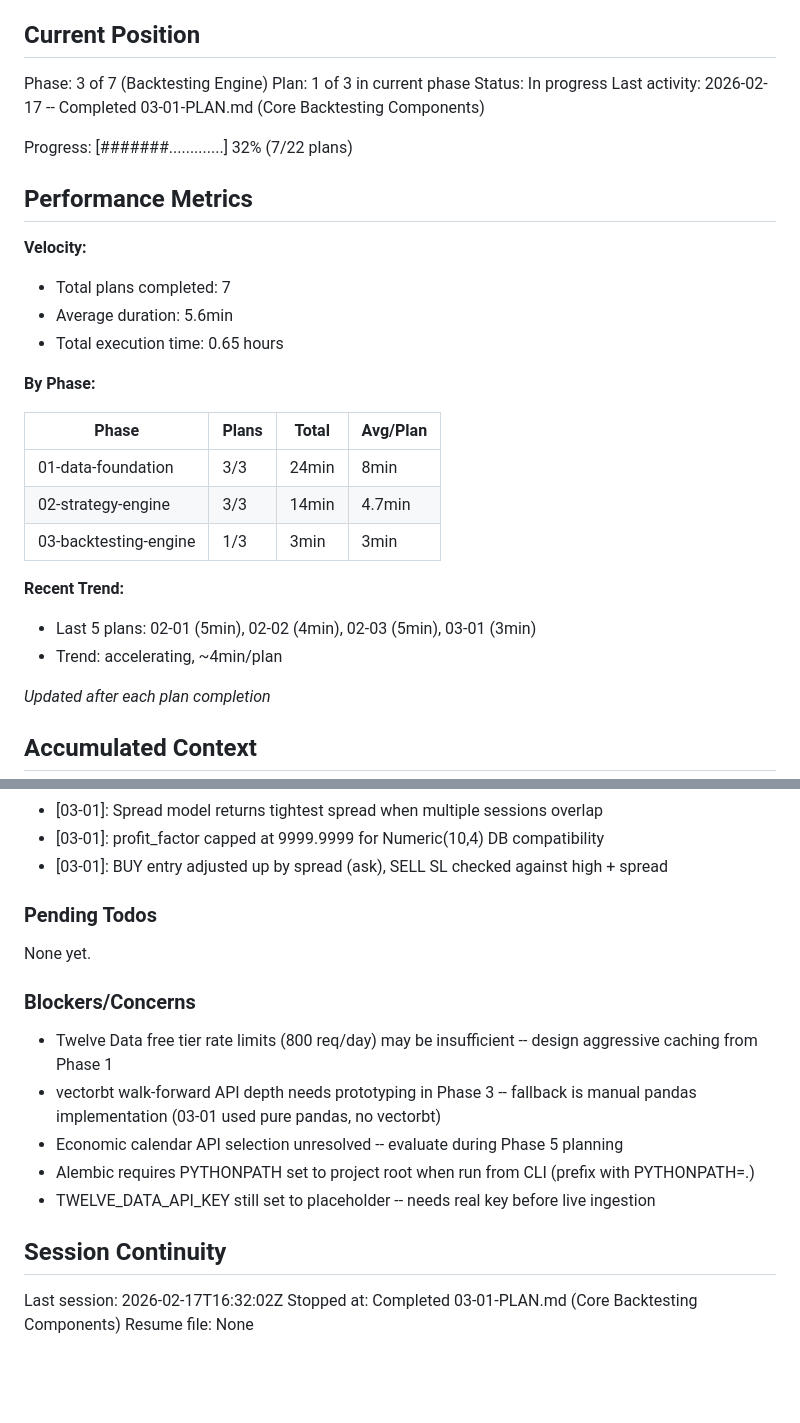
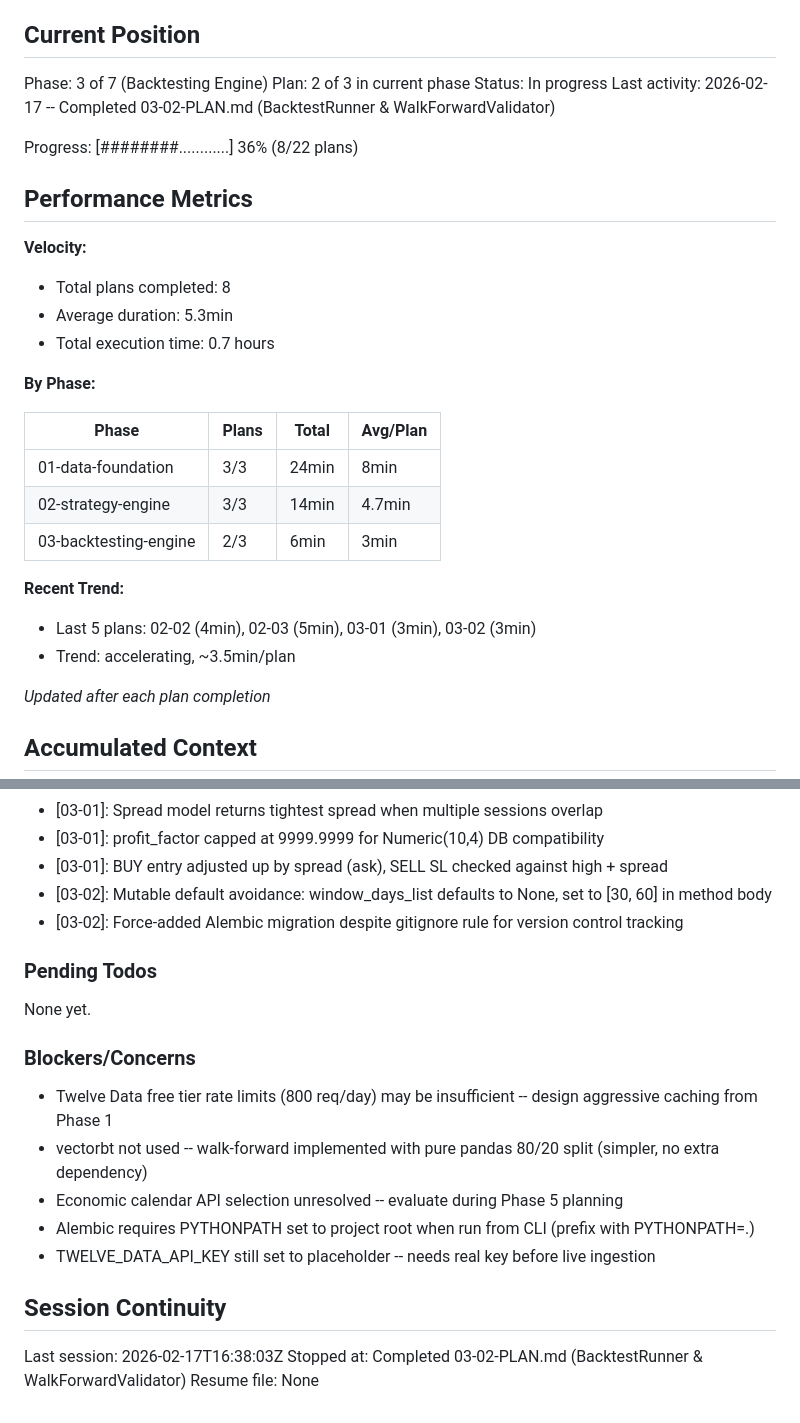
Before and after one commit to vaughanf1/QuantLive, a Markdown page: .planning/STATE.md, 2 parts joined by grey strips. Rendered like a GitHub page; blank space fills up the shorter version.

Commit message:
docs(03-02): complete BacktestRunner and WalkForwardValidator plan
Tasks completed: 2/2
- BacktestRunner with rolling window logic
- WalkForwardValidator and BacktestResult migration

SUMMARY: .planning/phases/03-backtesting-engine/03-02-SUMMARY.md

Co-Authored-By: Claude Opus 4.6 <noreply@anthropic.com>

```diff
--- a/.planning/STATE.md
+++ b/.planning/STATE.md
@@ -10,18 +10,18 @@ See: .planning/PROJECT.md (updated 2026-02-17)
 ## Current Position
 
 Phase: 3 of 7 (Backtesting Engine)
-Plan: 1 of 3 in current phase
+Plan: 2 of 3 in current phase
 Status: In progress
-Last activity: 2026-02-17 -- Completed 03-01-PLAN.md (Core Backtesting Components)
+Last activity: 2026-02-17 -- Completed 03-02-PLAN.md (BacktestRunner & WalkForwardValidator)
 
-Progress: [#######.............] 32% (7/22 plans)
+Progress: [########............] 36% (8/22 plans)
 
 ## Performance Metrics
 
 **Velocity:**
-- Total plans completed: 7
-- Average duration: 5.6min
-- Total execution time: 0.65 hours
+- Total plans completed: 8
+- Average duration: 5.3min
+- Total execution time: 0.7 hours
 
 **By Phase:**
 
@@ -29,11 +29,11 @@ Progress: [#######.............] 32% (7/22 plans)
 |-------|-------|-------|----------|
 | 01-data-foundation | 3/3 | 24min | 8min |
 | 02-strategy-engine | 3/3 | 14min | 4.7min |
-| 03-backtesting-engine | 1/3 | 3min | 3min |
+| 03-backtesting-engine | 2/3 | 6min | 3min |
 
 **Recent Trend:**
-- Last 5 plans: 02-01 (5min), 02-02 (4min), 02-03 (5min), 03-01 (3min)
-- Trend: accelerating, ~4min/plan
+- Last 5 plans: 02-02 (4min), 02-03 (5min), 03-01 (3min), 03-02 (3min)
+- Trend: accelerating, ~3.5min/plan
 
 *Updated after each plan completion*
 
@@ -73,6 +73,8 @@ Recent decisions affecting current work:
 - [03-01]: Spread model returns tightest spread when multiple sessions overlap
 - [03-01]: profit_factor capped at 9999.9999 for Numeric(10,4) DB compatibility
 - [03-01]: BUY entry adjusted up by spread (ask), SELL SL checked against high + spread
+- [03-02]: Mutable default avoidance: window_days_list defaults to None, set to [30, 60] in method body
+- [03-02]: Force-added Alembic migration despite gitignore rule for version control tracking
 
 ### Pending Todos
 
@@ -81,13 +83,13 @@ None yet.
 ### Blockers/Concerns
 
 - Twelve Data free tier rate limits (800 req/day) may be insufficient -- design aggressive caching from Phase 1
-- vectorbt walk-forward API depth needs prototyping in Phase 3 -- fallback is manual pandas implementation (03-01 used pure pandas, no vectorbt)
+- vectorbt not used -- walk-forward implemented with pure pandas 80/20 split (simpler, no extra dependency)
 - Economic calendar API selection unresolved -- evaluate during Phase 5 planning
 - Alembic requires PYTHONPATH set to project root when run from CLI (prefix with PYTHONPATH=.)
 - TWELVE_DATA_API_KEY still set to placeholder -- needs real key before live ingestion
 
 ## Session Continuity
 
-Last session: 2026-02-17T16:32:02Z
-Stopped at: Completed 03-01-PLAN.md (Core Backtesting Components)
+Last session: 2026-02-17T16:38:03Z
+Stopped at: Completed 03-02-PLAN.md (BacktestRunner & WalkForwardValidator)
 Resume file: None
```
Also changed, not shown: 1 other file.
